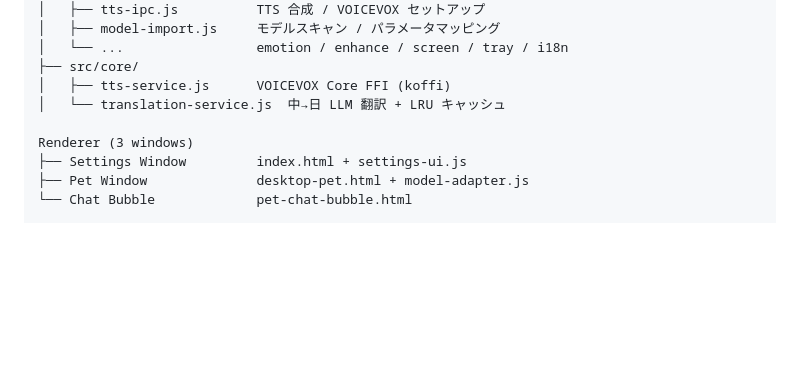
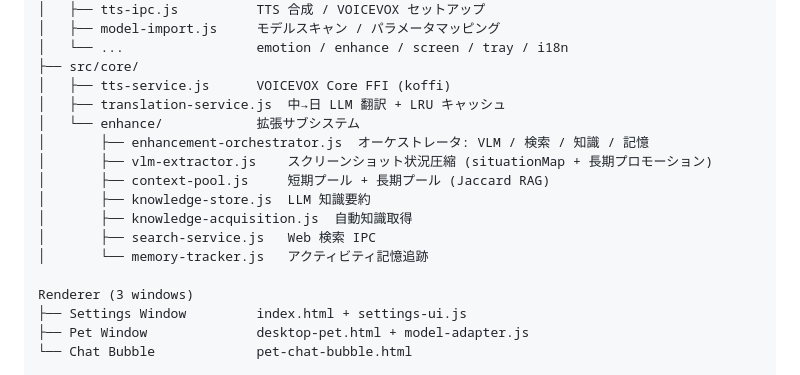
Before and after one commit to dwgx/Live2DPet-Enhanced, a Markdown page: README.ja.md, the part around the change. GitHub-like rendering; folded sections open; blank space fills up the shorter version.

Commit message:
docs: add enhance subsystem to architecture diagram (3 languages)

```diff
--- a/README.ja.md
+++ b/README.ja.md
@@ -148,7 +148,15 @@ Electron Main Process
 │   └── ...                 emotion / enhance / screen / tray / i18n
 ├── src/core/
 │   ├── tts-service.js      VOICEVOX Core FFI (koffi)
-│   └── translation-service.js  中→日 LLM 翻訳 + LRU キャッシュ
+│   ├── translation-service.js  中→日 LLM 翻訳 + LRU キャッシュ
+│   └── enhance/            拡張サブシステム
+│       ├── enhancement-orchestrator.js  オーケストレータ: VLM / 検索 / 知識 / 記憶
+│       ├── vlm-extractor.js    スクリーンショット状況圧縮 (situationMap + 長期プロモーション)
+│       ├── context-pool.js     短期プール + 長期プール (Jaccard RAG)
+│       ├── knowledge-store.js  LLM 知識要約
+│       ├── knowledge-acquisition.js  自動知識取得
+│       ├── search-service.js   Web 検索 IPC
+│       └── memory-tracker.js   アクティビティ記憶追跡
 
 Renderer (3 windows)
 ├── Settings Window         index.html + settings-ui.js
```
Also changed, not shown: README.en.md (+9 -1 lines), README.md (+9 -1 lines).
